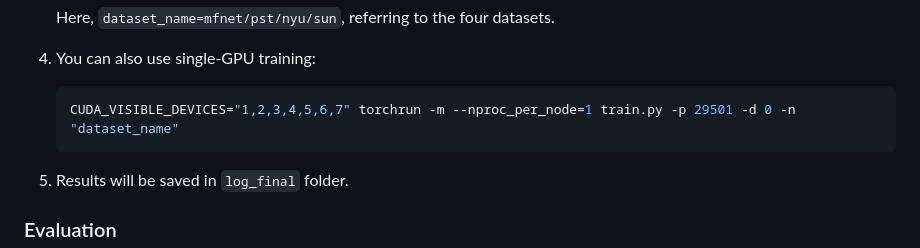
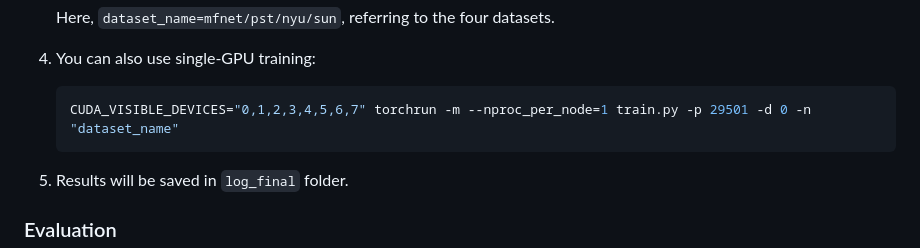
Before and after one commit to zifuwan/Sigma, a Markdown page: README.md, the part around the change. Drawn GitHub-style.

Commit message:
Update README.md
fix single-GPU training command

````diff
--- a/README.md
+++ b/README.md
@@ -121,7 +121,7 @@ Install pytorch, cuda and cudnn, then install other dependencies via:
 4. You can also use single-GPU training:
 
     ```shell
-    CUDA_VISIBLE_DEVICES="1,2,3,4,5,6,7" torchrun -m --nproc_per_node=1 train.py -p 29501 -d 0 -n "dataset_name"
+    CUDA_VISIBLE_DEVICES="0,1,2,3,4,5,6,7" torchrun -m --nproc_per_node=1 train.py -p 29501 -d 0 -n "dataset_name"
     ```
 5. Results will be saved in `log_final` folder.
 
````
